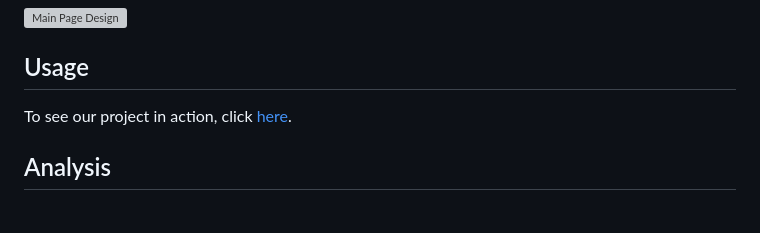
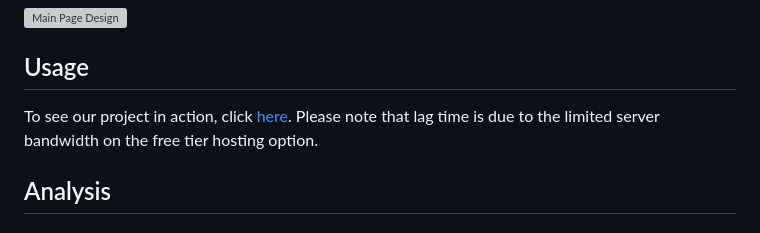
Before and after one commit to ThomasSFSU/group-project-two, a Markdown page: README.md, the part around the change. GitHub-like rendering; grey boxes are pictures that could not be loaded.

```diff
--- a/README.md
+++ b/README.md
@@ -6,7 +6,7 @@ A modern e-commerce solution.
 
 ## Usage
 
-To see our project in action, click [here](https://group-project-two.onrender.com/).
+To see our project in action, click [here](https://group-project-two.onrender.com/). Please note that lag time is due to the limited server bandwidth on the free tier hosting option.
 
 ##  Analysis
 
```
